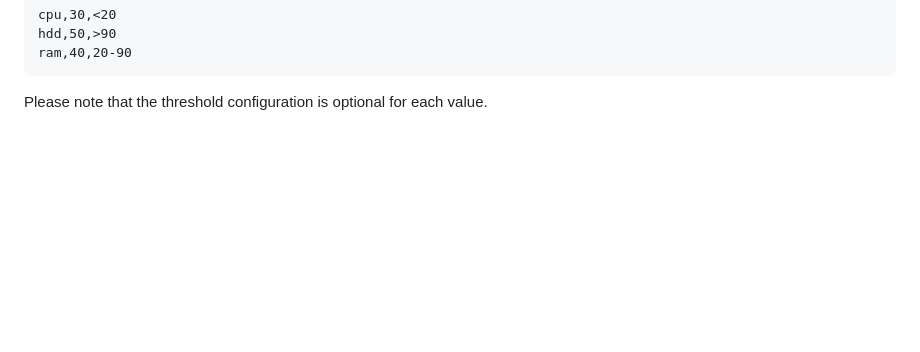
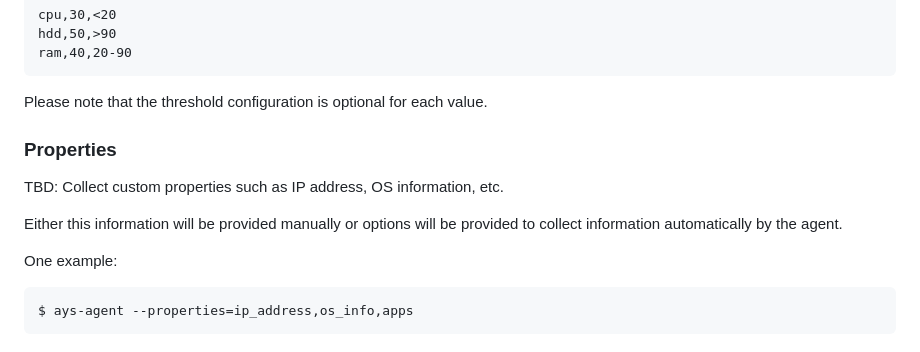
Before and after one commit to PeqNP/ays-agent, a Markdown page: README.md, the part around the change. GitHub-like rendering; blank space fills up the shorter version.

Commit message:
Added TBD for properties

````diff
--- a/README.md
+++ b/README.md
@@ -311,3 +311,15 @@ ram,40,20-90
 ```
 
 Please note that the threshold configuration is optional for each value.
+
+### Properties
+
+TBD: Collect custom properties such as IP address, OS information, etc.
+
+Either this information will be provided manually or options will be provided to collect information automatically by the agent.
+
+One example:
+
+```bash
+$ ays-agent --properties=ip_address,os_info,apps
+```
````
